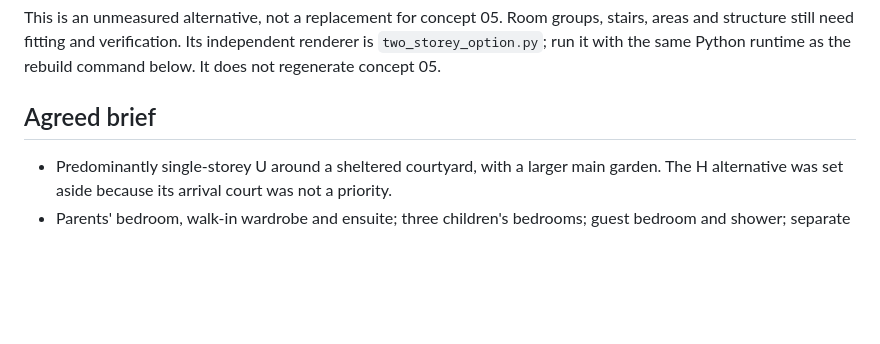
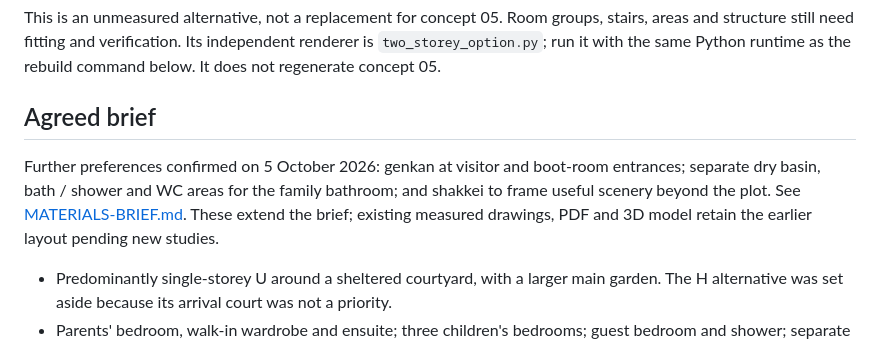
Before and after one commit to samwiskow/house-plan, a Markdown page: README.md, the part around the change. Drawn GitHub-style; blank space fills up the shorter version.

```diff
--- a/README.md
+++ b/README.md
@@ -698,6 +698,13 @@ Python runtime as the rebuild command below. It does not regenerate concept 05.
 
 ## Agreed brief
 
+Further preferences confirmed on 5 October 2026: genkan at visitor and
+boot-room entrances; separate dry basin, bath / shower and WC areas for the
+family bathroom; and shakkei to frame useful scenery beyond the plot. See
+[MATERIALS-BRIEF.md](MATERIALS-BRIEF.md#japanese-spatial-principles-confirmed-preference-5-october-2026).
+These extend the brief; existing measured drawings, PDF and 3D model retain
+the earlier layout pending new studies.
+
 - Predominantly single-storey U around a sheltered courtyard, with a larger
   main garden. The H alternative was set aside because its arrival court was
   not a priority.
```
Also changed, not shown: HOUSE-DESIGN-BOOK.md (+14 -0 lines), MATERIALS-BRIEF.md (+70 -0 lines).
